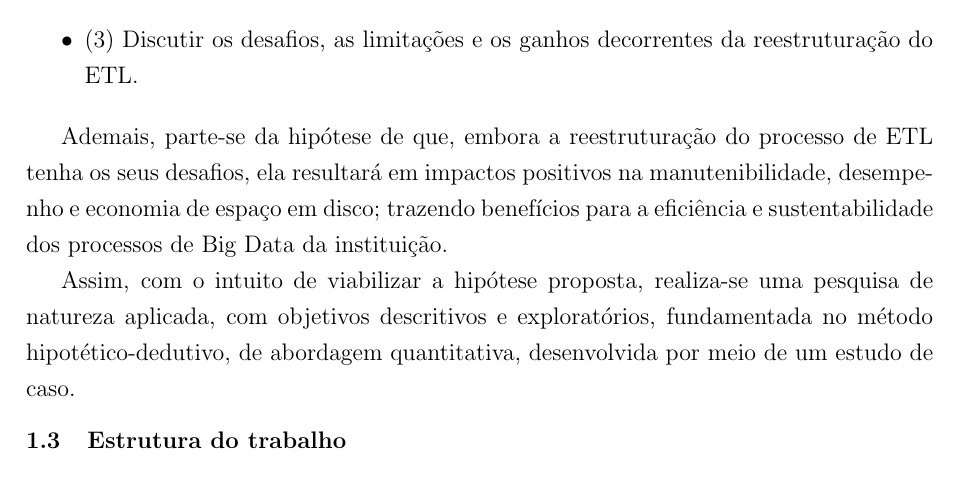
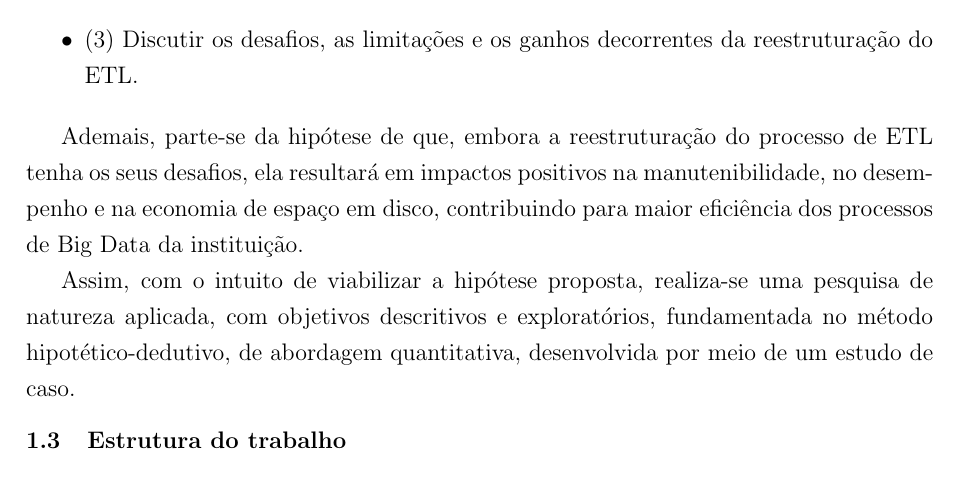
Before and after one commit to Lukas-Christopher13/TCC-latex, a LaTeX document (documento.tex, which reads capitulos/introducao.tex): part of page 15 of 56, cut so that both start at the same text. Compiled offline with pdfLaTeX.

Commit message:
varedura final ok

```diff
--- a/capitulos/introducao.tex
+++ b/capitulos/introducao.tex
@@ -71,9 +71,9 @@ específicos:
 
 
 Ademais, parte-se da hipótese de que, embora a reestruturação do processo de ETL tenha os
-seus desafios, ela resultará em impactos positivos na manutenibilidade, desempenho e
-economia de espaço em disco; trazendo benefícios para a eficiência e sustentabilidade
-dos processos de Big Data da instituição.
+seus desafios, ela resultará em impactos positivos na manutenibilidade, no desempenho e na
+economia de espaço em disco, contribuindo para maior eficiência dos processos de Big Data da
+instituição.
 
 Assim, com o intuito de viabilizar a hipótese proposta, realiza-se uma pesquisa de natureza
 aplicada, com objetivos descritivos e exploratórios, fundamentada no método
```
